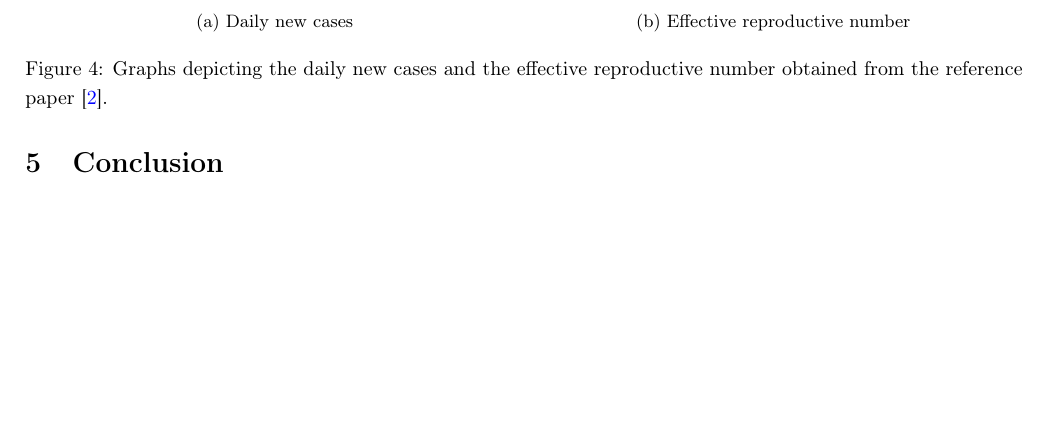
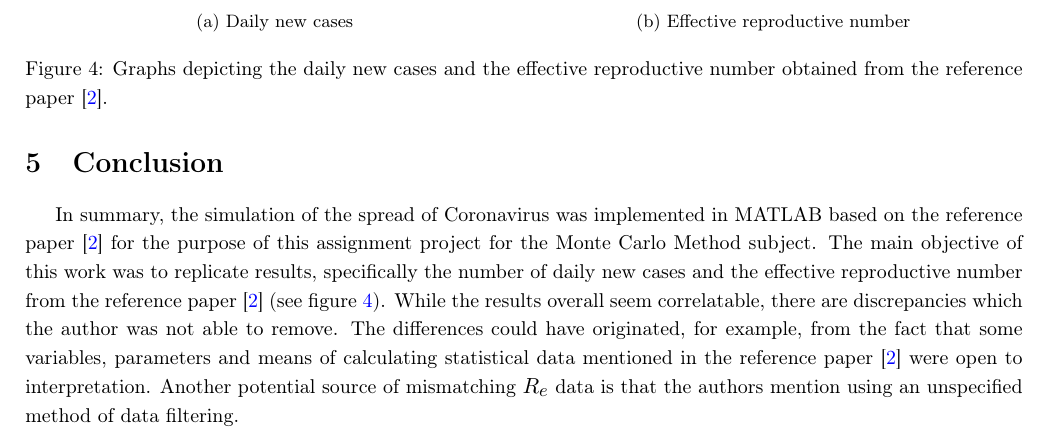
Before and after one commit to CejkaLuk/covid-19-monte-carlo-simulation, a LaTeX document (Documentation/covid-19-mmc-LC.tex): part of page 9 of 10, cut so that both start at the same text, the shorter picture padded with empty space. Compiled offline with pdfLaTeX.

Commit message:
Added conclusion.

```diff
--- a/Documentation/covid-19-mmc-LC.tex
+++ b/Documentation/covid-19-mmc-LC.tex
@@ -366,6 +366,7 @@ When comparing results of the effective reproductive number, we can see that the
 
 
 \section{Conclusion}\label{section:conclusion}
+In summary, the simulation of the spread of Coronavirus was implemented in MATLAB based on the reference paper \cite{Maltezos2021} for the purpose of this assignment project for the Monte Carlo Method subject. The main objective of this work was to replicate results, specifically the number of daily new cases and the effective reproductive number from the reference paper \cite{Maltezos2021} (see figure~\ref{figure:results-reference-paper}). While the results overall seem correlatable, there are discrepancies which the author was not able to remove. The differences could have originated, for example, from the fact that some variables, parameters and means of calculating statistical data mentioned in the reference paper \cite{Maltezos2021} were open to interpretation. Another potential source of mismatching $R_e$ data is that the authors mention using an unspecified method of data filtering.
 
 
 
```
Also changed, not shown: Documentation/covid-19-mmc-LC.pdf.
